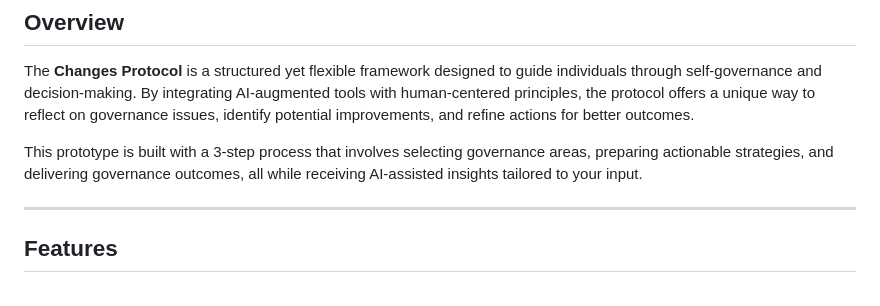
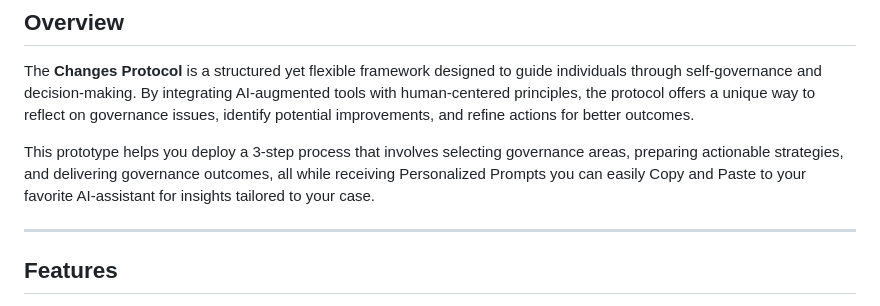
Before and after one commit to smartbites/changes, a Markdown page: README.md, the part around the change. Rendered like a GitHub page.

```diff
--- a/README.md
+++ b/README.md
@@ -17,7 +17,7 @@ Welcome to the **Changes Protocol**, a people-powered AI-augmented governance to
 
 The **Changes Protocol** is a structured yet flexible framework designed to guide individuals through self-governance and decision-making. By integrating AI-augmented tools with human-centered principles, the protocol offers a unique way to reflect on governance issues, identify potential improvements, and refine actions for better outcomes.
 
-This prototype is built with a 3-step process that involves selecting governance areas, preparing actionable strategies, and delivering governance outcomes, all while receiving AI-assisted insights tailored to your input.
+This prototype helps you deploy a 3-step process that involves selecting governance areas, preparing actionable strategies, and delivering governance outcomes, all while receiving Personalized Prompts you can easily Copy and Paste to your favorite AI-assistant for insights tailored to your case.
 
 ---
 
```
